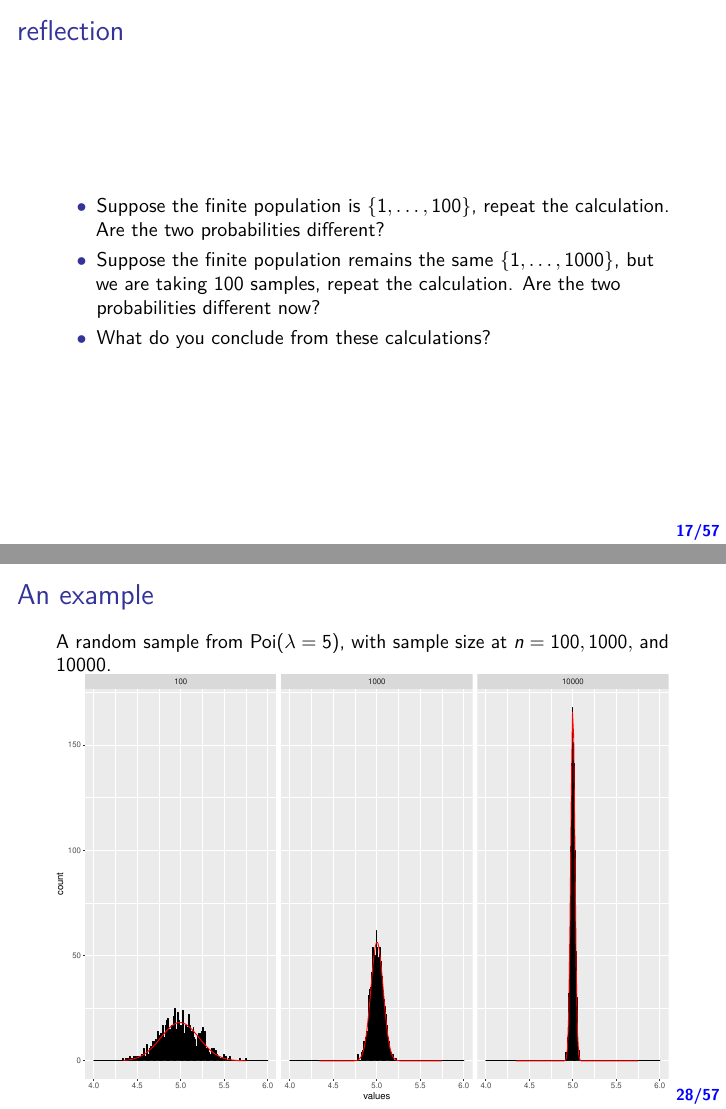
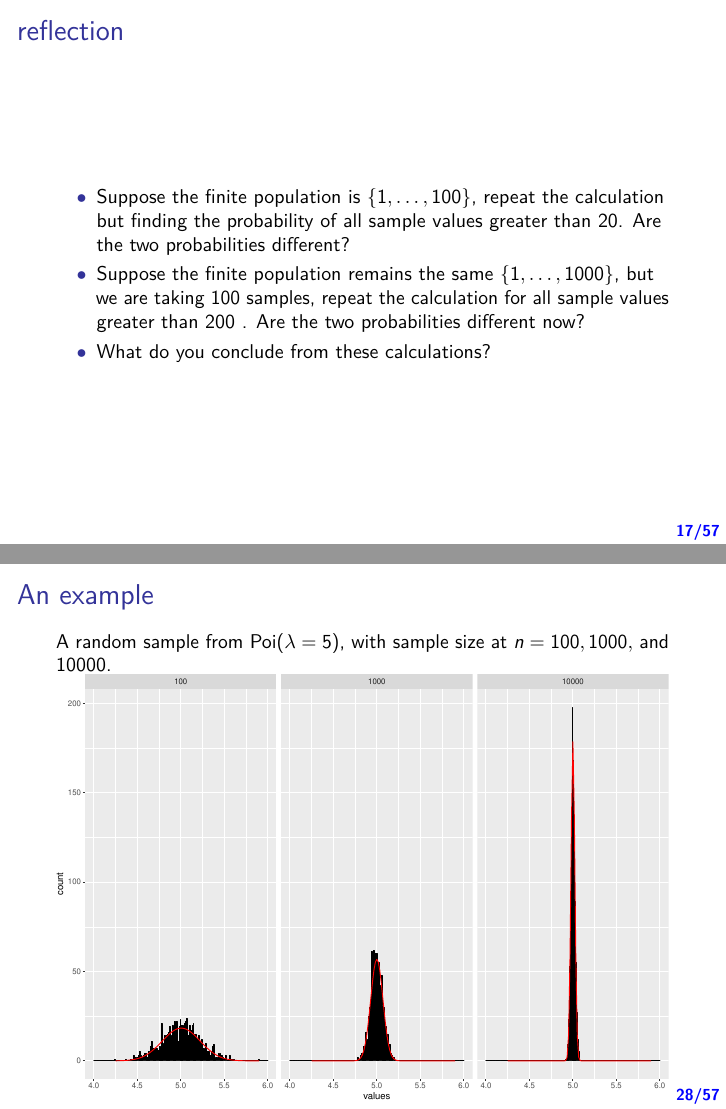
Before and after one commit to WeiAkaneDeng/STA248_UT2018Summer, an R Markdown document (Lecture2.Rmd): pages 17 and 28 of 57, joined at a grey line. The pictures show the output file Lecture2.pdf that the author committed with the source.

Commit message:
lecture 2 typo

```diff
--- a/Lecture2.Rmd
+++ b/Lecture2.Rmd
@@ -342,9 +342,9 @@ Let $Y$ be the number of samples greater than 200, and it has a hypergeometric d
 
 # reflection
 
-+ Suppose the finite population is $\{1, \dots, 100\}$, repeat the calculation. Are the two probabilities different?
++ Suppose the finite population is $\{1, \dots, 100\}$, repeat the calculation but finding the probability of all sample values greater than 20. Are the two probabilities different?
 
-+ Suppose the finite population remains the same $\{1, \dots, 1000\}$, but we are taking 100 samples, repeat the calculation. Are the two probabilities different now?
++ Suppose the finite population remains the same $\{1, \dots, 1000\}$, but we are taking 100 samples, repeat the calculation for all sample values greater than 200 . Are the two probabilities different now?
 
 + What do you conclude from these calculations?
 
```
Also changed, not shown: Lecture2.pdf.
